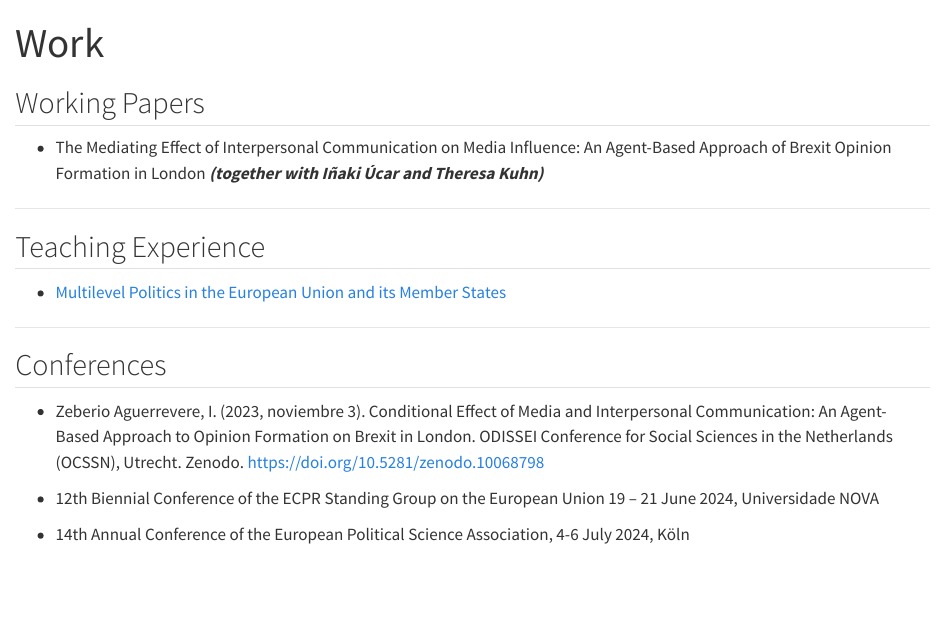
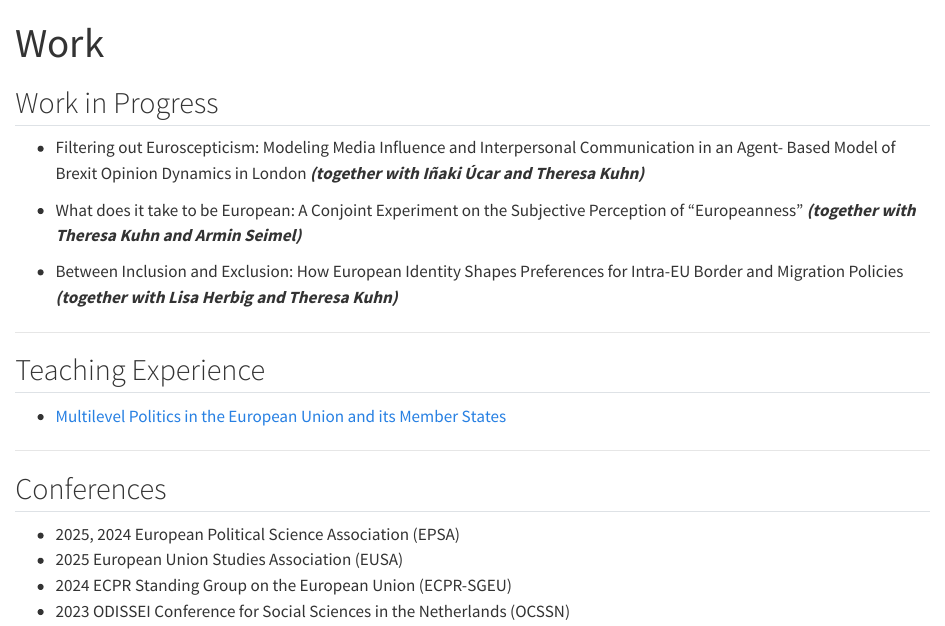
Before and after one commit to isazeberio/isazeberio.github.io, a Quarto document (work/index.qmd): the page in a window 1100 px wide, from its top. Rendered offline with R 4.5, knitr and Pandoc in place of Quarto, with nearby package versions.

````diff
--- a/_quarto.yml
+++ b/_quarto.yml
@@ -24,7 +22,7 @@
     right:
       - icon: fingerprint
         href: https://www.eudentify.org/
-      - icon: bluesky
+      - icon: globe-europe-africa
         href: https://bsky.app/profile/isazeberio.bsky.social
       - icon: linkedin
         href: https://www.linkedin.com/in/isabela-zeberio-aguerrevere-b46460227/
--- a/work/index.qmd
+++ b/work/index.qmd
@@ -2,9 +2,16 @@
 title: Work
 ---
 
-## Working Papers
+## Work in Progress
 
-* The Mediating Effect of Interpersonal Communication on Media Influence: An Agent-Based Approach of Brexit Opinion Formation in London ***(together with Iñaki Úcar and Theresa Kuhn)***
+* Filtering out Euroscepticism: Modeling Media Influence and Interpersonal Communication in an Agent-
+Based Model of Brexit Opinion Dynamics in London ***(together with Iñaki Úcar and Theresa Kuhn)***
+
+* What does it take to be European: A Conjoint Experiment on the Subjective Perception of “Europeanness”
+ ***(together with Theresa Kuhn and Armin Seimel)***
+
+* Between Inclusion and Exclusion: How European Identity Shapes Preferences for Intra-EU Border and
+Migration Policies ***(together with Lisa Herbig and Theresa Kuhn)***
 
 -----
 
@@ -17,12 +24,11 @@
 
 ## Conferences
 
-* Zeberio Aguerrevere, I. (2023, noviembre 3). Conditional Effect of Media and Interpersonal Communication: An Agent-Based Approach to Opinion Formation on Brexit in London. ODISSEI Conference for Social Sciences in the Netherlands (OCSSN), Utrecht. Zenodo. [https://doi.org/10.5281/zenodo.10068798](https://zenodo.org/records/10068798)
+* 2025, 2024 European Political Science Association (EPSA)
+* 2025 European Union Studies Association (EUSA)
+* 2024 ECPR Standing Group on the European Union (ECPR-SGEU)
+* 2023 ODISSEI Conference for Social Sciences in the Netherlands (OCSSN)
 
-* 12th Biennial Conference of the ECPR Standing Group on the European Union
-19 – 21 June 2024, Universidade NOVA
-
-* 14th Annual Conference of the European Political Science Association, 4-6 July 2024, Köln
 
 ```{=html}
 <div  style="margin: 30px; text-align: center;">
````
Also changed, not shown: index.qmd (+3 -5 lines), docs/search.json, img/bluesky.svg (added), _quarto.yml (2 more changed lines), 6 other files.
